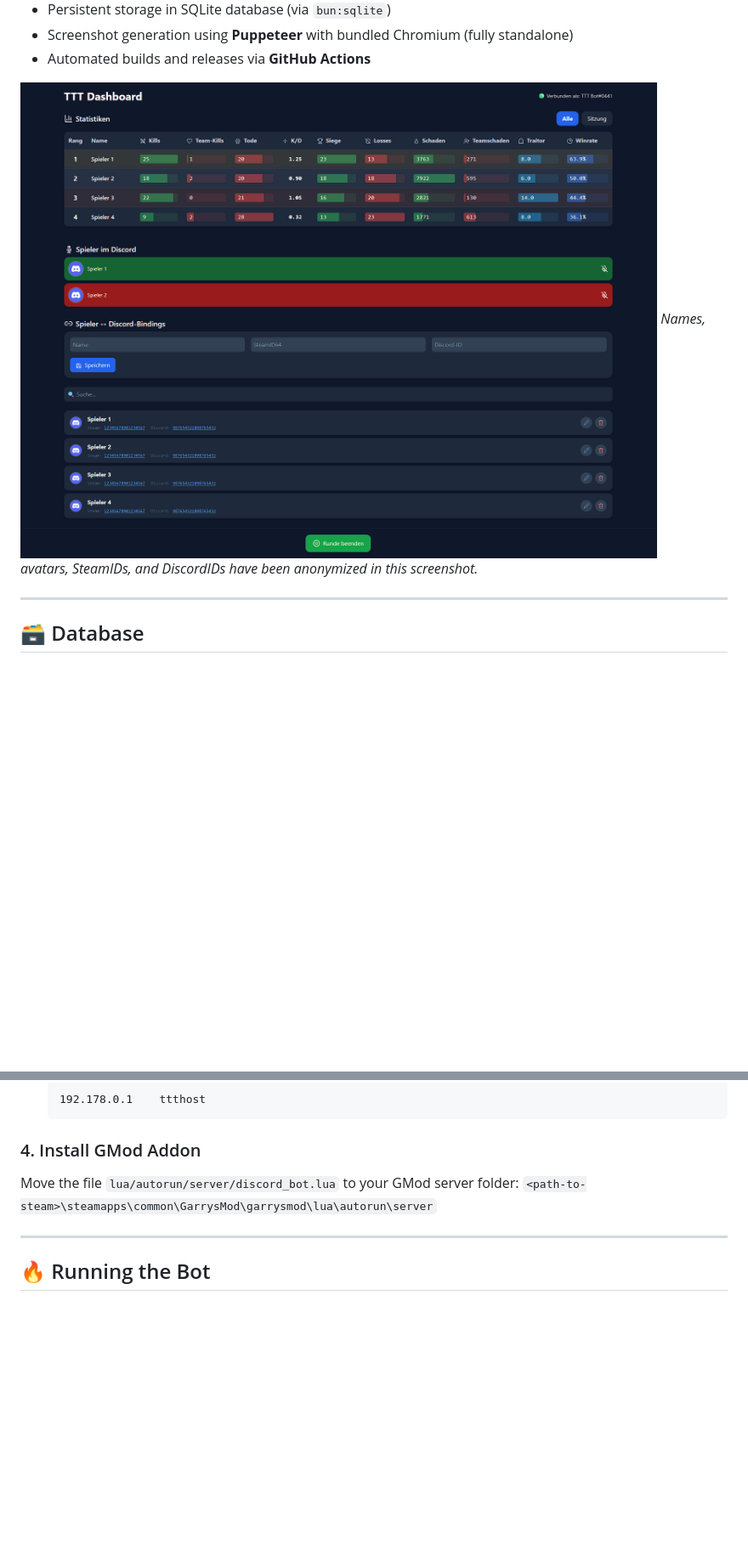
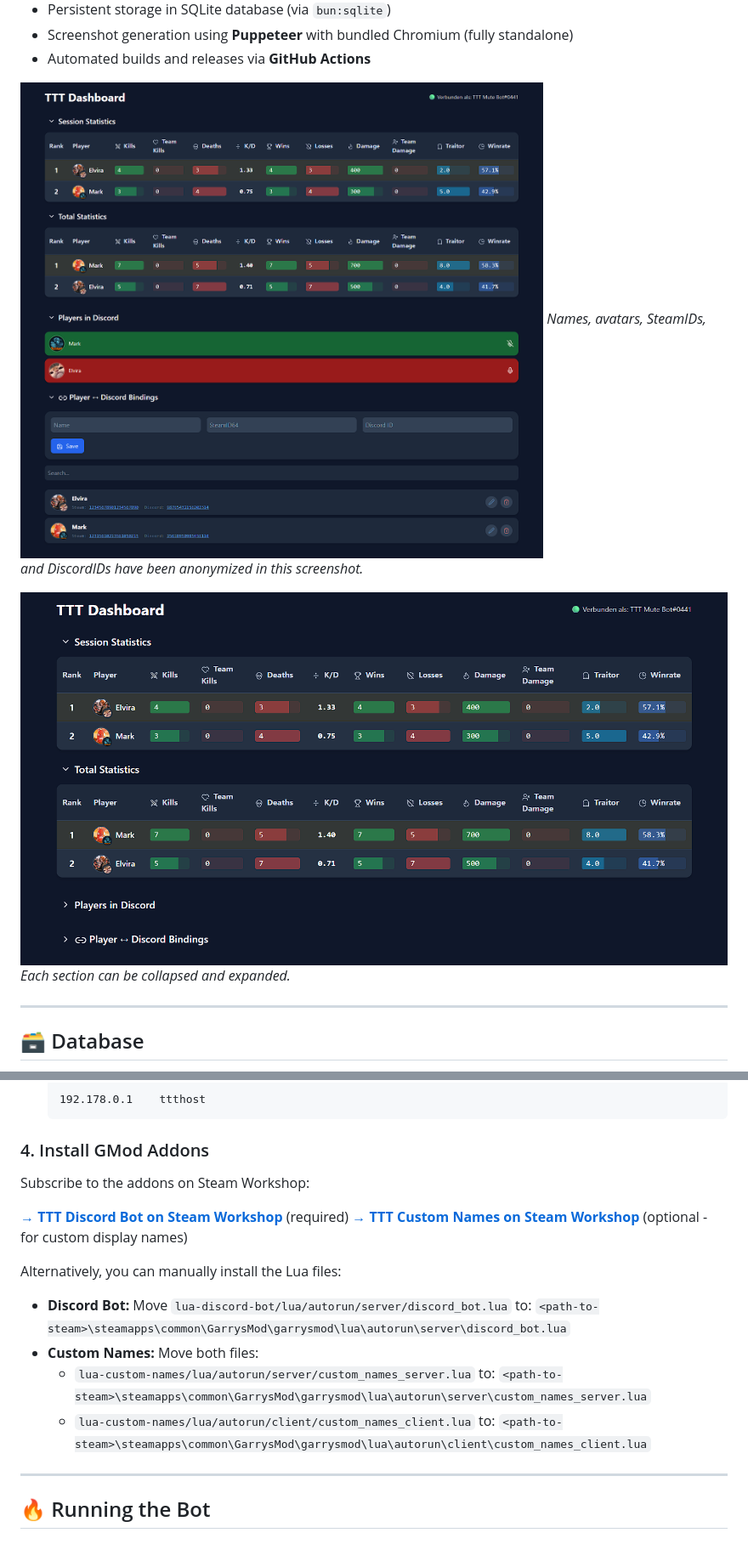
Before and after one commit to Oudstand/TTT-Discord-Bot, a Markdown page: README.md, 2 parts joined by grey strips. Shown: that part at 85% size. Drawn GitHub-style; pictures changed too: dashboard.png, stats.png (added); blank space fills up the shorter version.

Commit message:
create own folder for lua mods

````diff
--- a/README.md
+++ b/README.md
@@ -25,6 +30,9 @@
 
 ![TTT Dashboard Screenshot](dashboard.png)
 *Names, avatars, SteamIDs, and DiscordIDs have been anonymized in this screenshot.*
+
+![TTT Dashboard Screenshot](stats.png)
+*Each section can be collapsed and expanded.*
 
 ---
 
@@ -94,10 +102,21 @@ To allow Garry's Mod to communicate with the bot, a special loopback address mus
    192.178.0.1    ttthost
    ```
 
-### 4. Install GMod Addon
+### 4. Install GMod Addons
 
-Move the file `lua/autorun/server/discord_bot.lua` to your GMod server folder:
-`<path-to-steam>\steamapps\common\GarrysMod\garrysmod\lua\autorun\server`
+Subscribe to the addons on Steam Workshop:
+
+**[→ TTT Discord Bot on Steam Workshop](https://steamcommunity.com/sharedfiles/filedetails/?id=3601367840)** (required)
+**[→ TTT Custom Names on Steam Workshop](https://steamcommunity.com/sharedfiles/filedetails/?id=3601388257)** (optional - for custom display names)
+
+Alternatively, you can manually install the Lua files:
+- **Discord Bot:** Move `lua-discord-bot/lua/autorun/server/discord_bot.lua` to:
+  `<path-to-steam>\steamapps\common\GarrysMod\garrysmod\lua\autorun\server\discord_bot.lua`
+- **Custom Names:** Move both files:
+  - `lua-custom-names/lua/autorun/server/custom_names_server.lua` to:
+    `<path-to-steam>\steamapps\common\GarrysMod\garrysmod\lua\autorun\server\custom_names_server.lua`
+  - `lua-custom-names/lua/autorun/client/custom_names_client.lua` to:
+    `<path-to-steam>\steamapps\common\GarrysMod\garrysmod\lua\autorun\client\custom_names_client.lua`
 
 ---
 
````
Also changed, not shown: other parts of README.md (+5 -0 lines), 8 other files.
